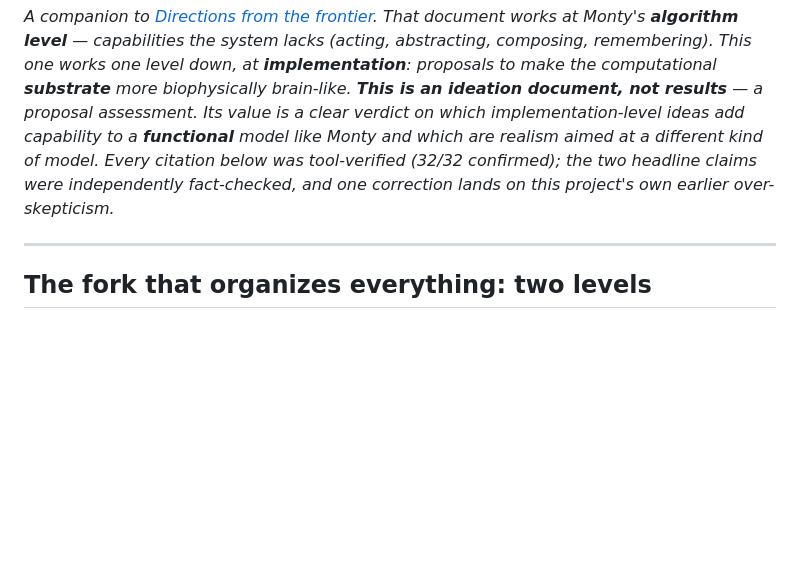
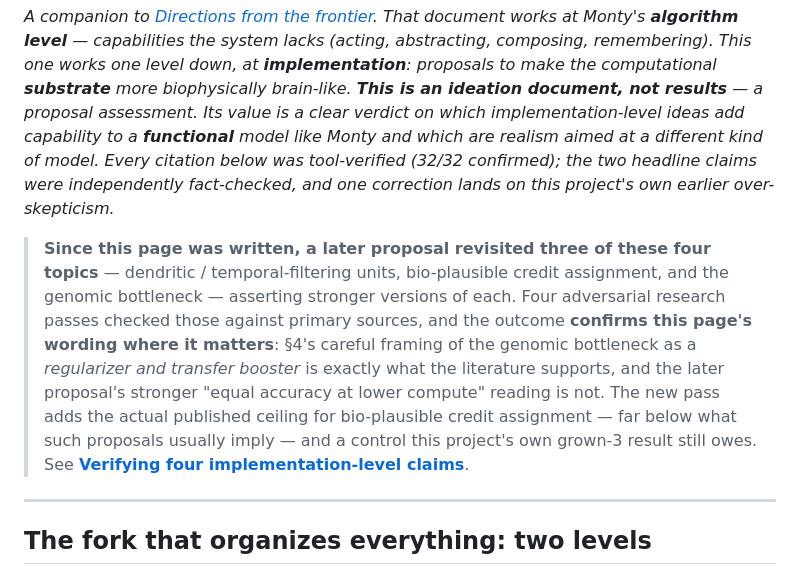
Before and after one commit to aifriend/milbrain-showcase, a Markdown page: theory/directions-implementation-level.md, the part around the change. Rendered like a GitHub page; blank space fills up the shorter version.

```diff
--- a/theory/directions-implementation-level.md
+++ b/theory/directions-implementation-level.md
@@ -8,6 +8,16 @@ value is a clear verdict on which implementation-level ideas add capability to a
 Monty and which are realism aimed at a different kind of model. Every citation below was tool-verified
 (32/32 confirmed); the two headline claims were independently fact-checked, and one correction lands on
 this project's own earlier over-skepticism.*
+
+> **Since this page was written, a later proposal revisited three of these four topics** — dendritic /
+> temporal-filtering units, bio-plausible credit assignment, and the genomic bottleneck — asserting
+> stronger versions of each. Four adversarial research passes checked those against primary sources, and
+> the outcome **confirms this page's wording where it matters**: §4's careful framing of the genomic
+> bottleneck as a *regularizer and transfer booster* is exactly what the literature supports, and the later
+> proposal's stronger "equal accuracy at lower compute" reading is not. The new pass adds the actual
+> published ceiling for bio-plausible credit assignment — far below what such proposals usually imply — and
+> a control this project's own grown-3 result still owes. See
+> **[Verifying four implementation-level claims](verifying-implementation-claims.md)**.
 
 ---
 
```
Also changed, not shown: README.md (+6 -0 lines), theory/verifying-implementation-claims.md (added, +270 -0 lines).
